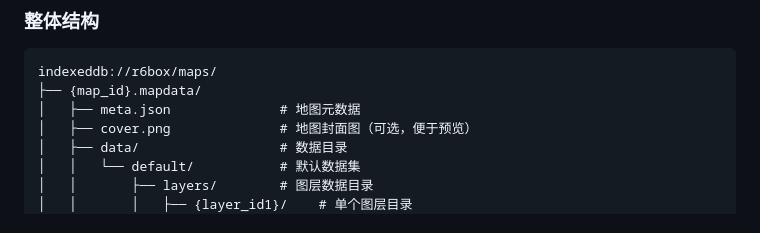
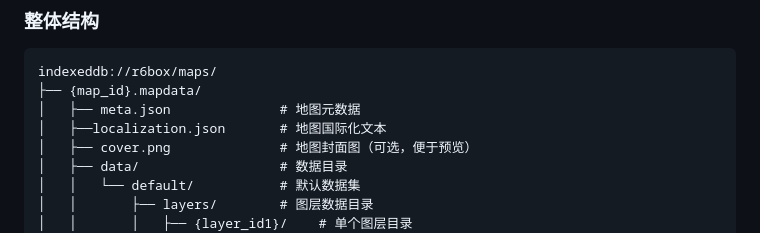
Before and after one commit to Kevin-2483/GameMaps, a Markdown page: docs/VFS_MAP_STORAGE_DESIGN.md, the part around the change. GitHub-like rendering.

Commit message:
feat: 添加VFS兼容地图数据存储设计文档，详细描述存储结构和文件格式规范

```diff
--- a/docs/VFS_MAP_STORAGE_DESIGN.md
+++ b/docs/VFS_MAP_STORAGE_DESIGN.md
@@ -19,6 +19,7 @@
 indexeddb://r6box/maps/
 ├── {map_id}.mapdata/
 │   ├── meta.json              # 地图元数据
+│   ├──localization.json       # 地图国际化文本
 │   ├── cover.png              # 地图封面图（可选，便于预览）
 │   ├── data/                  # 数据目录
 │   │   └── default/           # 默认数据集
```
